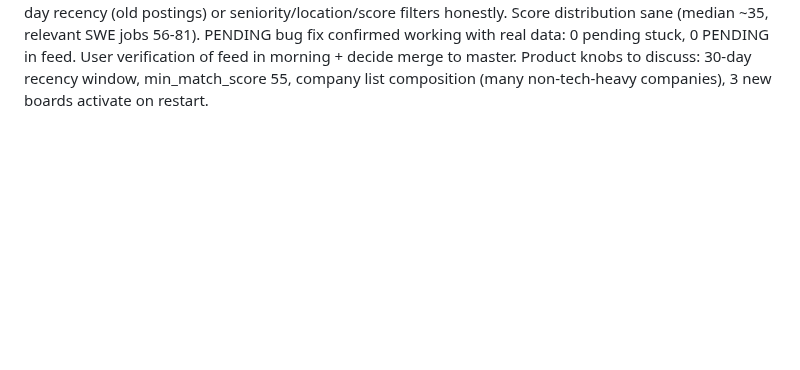
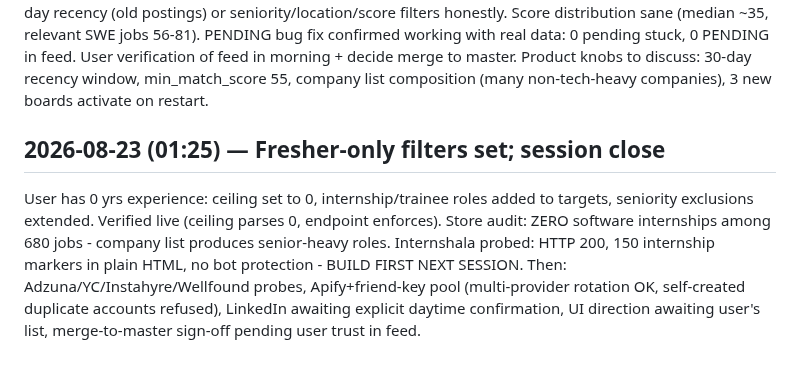
Before and after one commit to aashbirsingh25/GetHired, a Markdown page: PROGRESS_LOG.md, the part around the change. Drawn GitHub-style; blank space fills up the shorter version.

Commit message:
docs(log): session close notes and next-session agenda

```diff
--- a/PROGRESS_LOG.md
+++ b/PROGRESS_LOG.md
@@ -182,3 +182,15 @@ User verification of feed in morning + decide merge to master. Product
 knobs to discuss: 30-day recency window, min_match_score 55, company list
 composition (many non-tech-heavy companies), 3 new boards activate on
 restart.
+
+## 2026-08-23 (01:25) — Fresher-only filters set; session close
+
+User has 0 yrs experience: ceiling set to 0, internship/trainee roles added
+to targets, seniority exclusions extended. Verified live (ceiling parses 0,
+endpoint enforces). Store audit: ZERO software internships among 680 jobs -
+company list produces senior-heavy roles. Internshala probed: HTTP 200,
+150 internship markers in plain HTML, no bot protection - BUILD FIRST NEXT
+SESSION. Then: Adzuna/YC/Instahyre/Wellfound probes, Apify+friend-key pool
+(multi-provider rotation OK, self-created duplicate accounts refused),
+LinkedIn awaiting explicit daytime confirmation, UI direction awaiting
+user's list, merge-to-master sign-off pending user trust in feed.
```
